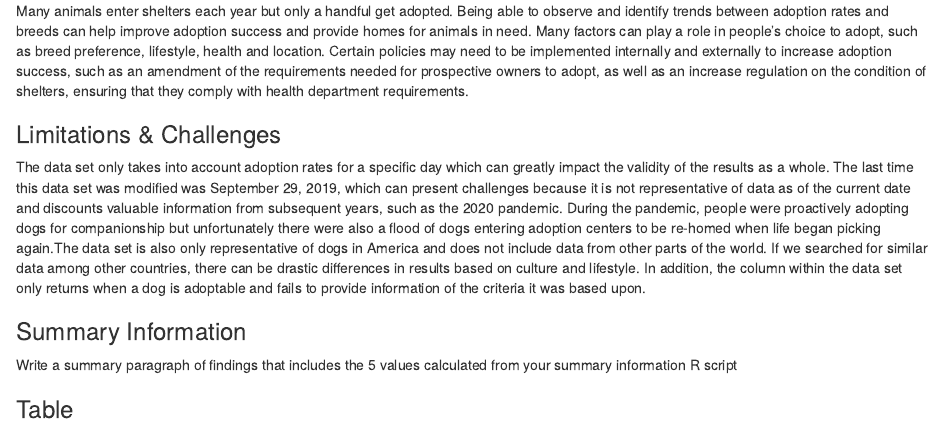
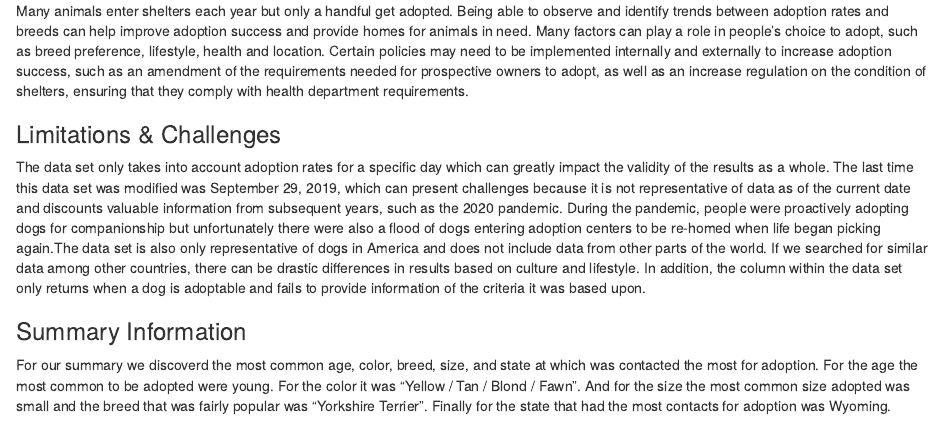
Before and after one commit to info-201a-wi23/exploratory-analysis-lefarquaad253, an R Markdown document (index.Rmd): the page in a window 1100 px wide, from 1820 px down. Rendered offline with R 4.5, knitr and Pandoc, with nearby package versions; some code elsewhere in the file could not run offline.

Commit message:
Added Summary Information - Ricky Le

```diff
--- a/index.Rmd
+++ b/index.Rmd
@@ -74,7 +74,7 @@ The data set only takes into account adoption rates for a specific day which can
 
 ### Summary Information
 
-Write a summary paragraph of findings that includes the 5 values calculated from your summary information R script
+For our summary we discoverd the most common age, color, breed, size, and state at which was contacted the most for adoption. For the age the most common to be adopted were young. For the color it was "Yellow / Tan / Blond / Fawn". And for the size the most common size adopted was small and the breed that was fairly popular was "Yorkshire Terrier". Finally for the state that had the most contacts for adoption was Wyoming.
 
 ### Table
 
```
Also changed, not shown: index_files/figure-html/Pie Chart of Ages.R-1.png (added).
